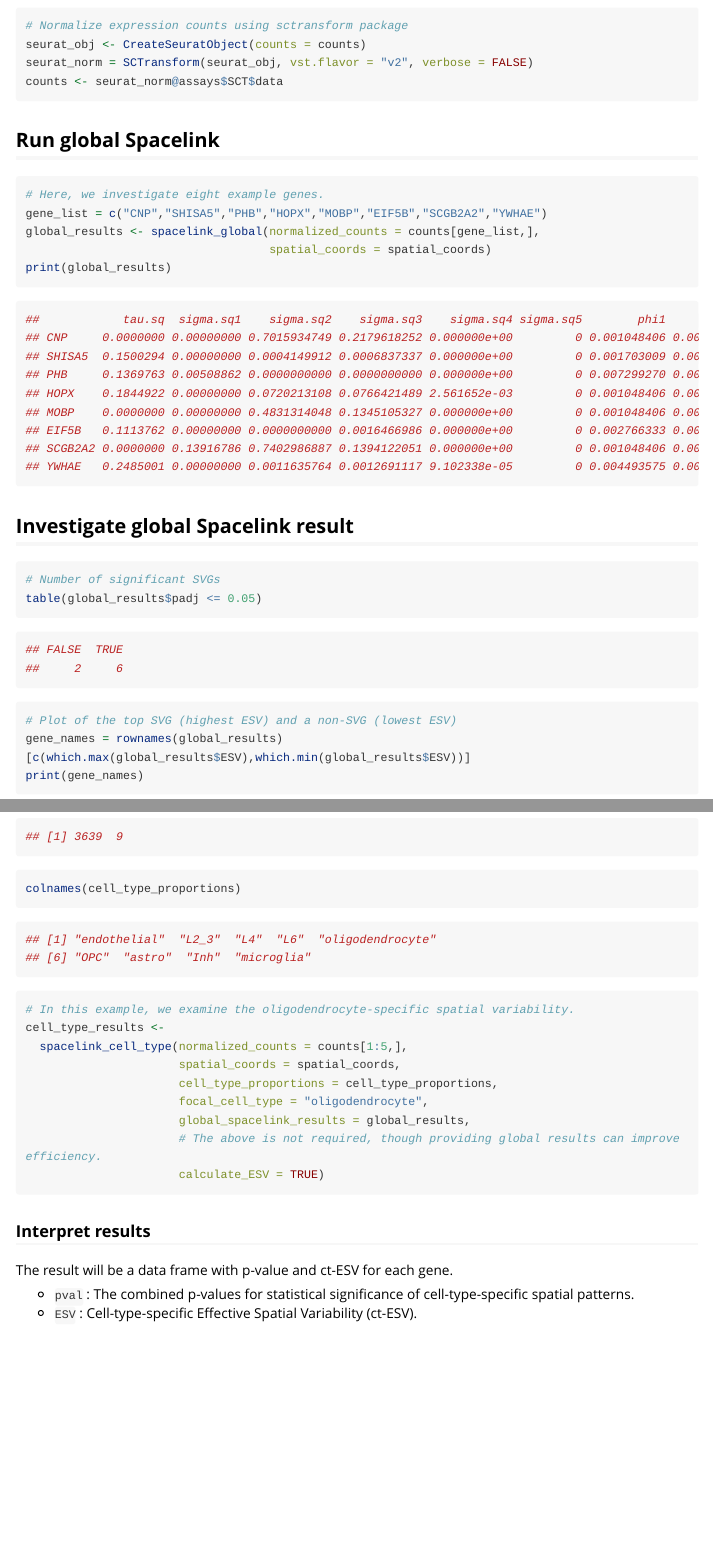
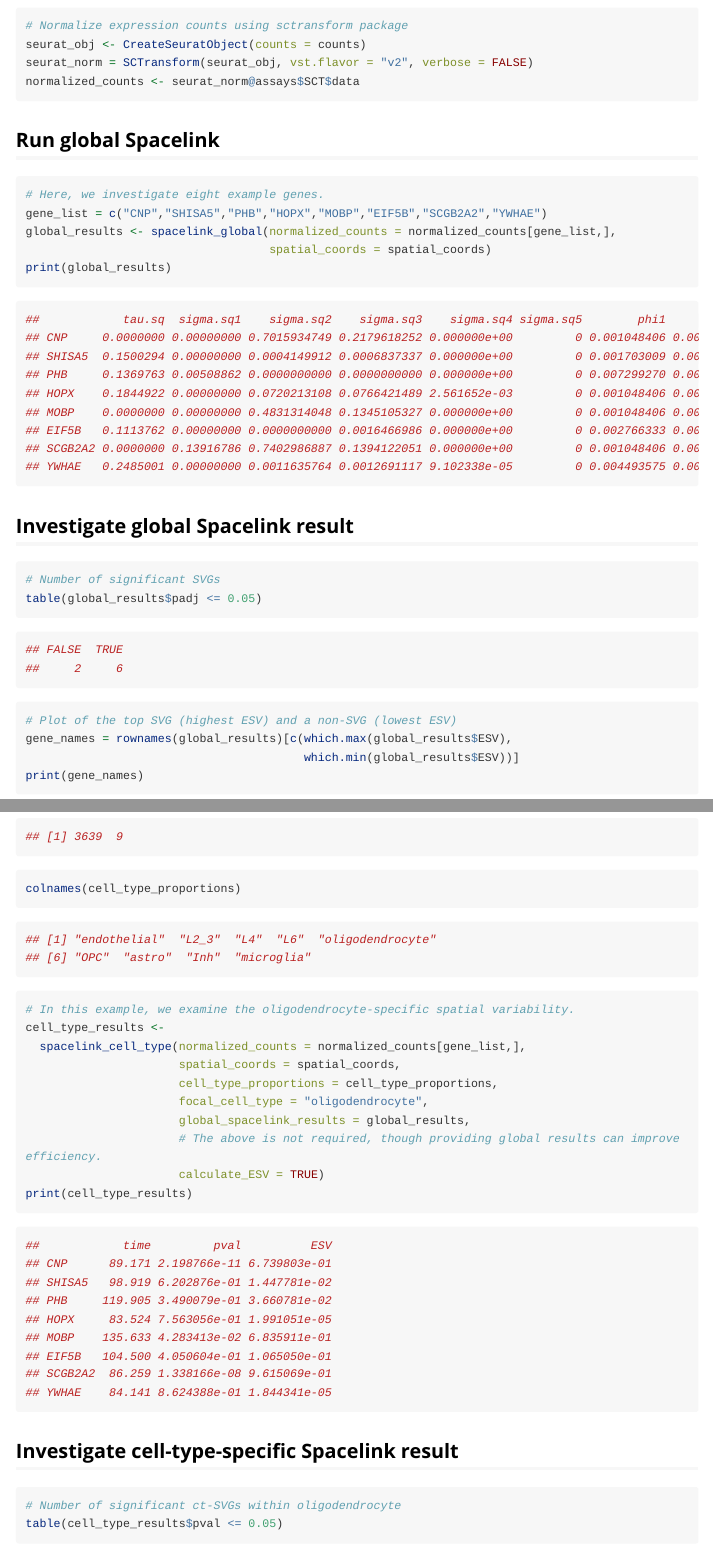
Before and after one commit to hanbyul-lee/spacelink, an R Markdown document (vignettes/example_visium_human_DLPFC.Rmd): the page in a window 1100 px wide, from 1010 px down, and a second part further down, joined at a grey line. Rendered offline with R 4.5, knitr and Pandoc, with nearby package versions; long lines of code are wrapped.

Commit message:
Update examples

````diff
--- a/vignettes/example_visium_human_DLPFC.Rmd
+++ b/vignettes/example_visium_human_DLPFC.Rmd
@@ -70,7 +70,7 @@ dim(counts)
 # Normalize expression counts using sctransform package
 seurat_obj <- CreateSeuratObject(counts = counts)
 seurat_norm = SCTransform(seurat_obj, vst.flavor = "v2", verbose = FALSE)
-counts <- seurat_norm@assays$SCT$data
+normalized_counts <- seurat_norm@assays$SCT$data
 ```
 
 ## Run global Spacelink
@@ -78,7 +78,7 @@ counts <- seurat_norm@assays$SCT$data
 ```{r eval=FALSE}
 # Here, we investigate eight example genes.
 gene_list = c("CNP","SHISA5","PHB","HOPX","MOBP","EIF5B","SCGB2A2","YWHAE")
-global_results <- spacelink_global(normalized_counts = counts[gene_list,],
+global_results <- spacelink_global(normalized_counts = normalized_counts[gene_list,],
                                    spatial_coords = spatial_coords)
 print(global_results)
 ```
@@ -158,18 +159,30 @@ colnames(cell_type_proportions)
 ```{r eval=FALSE}
 # In this example, we examine the oligodendrocyte-specific spatial variability.
 cell_type_results <-
-  spacelink_cell_type(normalized_counts = counts[1:5,],
+  spacelink_cell_type(normalized_counts = normalized_counts[gene_list,],
                       spatial_coords = spatial_coords,
                       cell_type_proportions = cell_type_proportions,
                       focal_cell_type = "oligodendrocyte",
                       global_spacelink_results = global_results,
                       # The above is not required, though providing global results can improve efficiency.
                       calculate_ESV = TRUE)
+print(cell_type_results)
 ```
 
-### Interpret results
+```{r eval=FALSE}
+##            time         pval          ESV
+## CNP      89.171 2.198766e-11 6.739803e-01
+## SHISA5   98.919 6.202876e-01 1.447781e-02
+## PHB     119.905 3.490079e-01 3.660781e-02
+## HOPX     83.524 7.563056e-01 1.991051e-05
+## MOBP    135.633 4.283413e-02 6.835911e-01
+## EIF5B   104.500 4.050604e-01 1.065050e-01
+## SCGB2A2  86.259 1.338166e-08 9.615069e-01
+## YWHAE    84.141 8.624388e-01 1.844341e-05
+```
 
-The result will be a data frame with p-value and ct-ESV for each gene.
+## Investigate cell-type-specific Spacelink result
 
-- `pval` : The combined p-values for statistical significance of cell-type-specific spatial patterns.
-- `ESV` : Cell-type-specific Effective Spatial Variability (ct-ESV).
+```{r eval=FALSE}
+# Number of significant ct-SVGs within oligodendrocyte
+table(cell_type_results$pval <= 0.05)
````
Also changed, not shown: vignettes/getting-started.Rmd (+4 -0 lines), vignettes/example_visium_human_DLPFC.Rmd (38 more changed lines), 4 other files.
